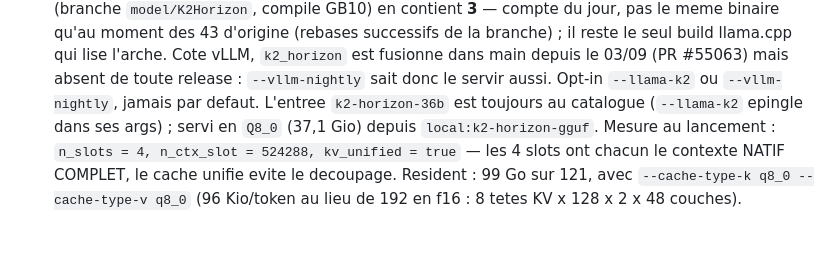
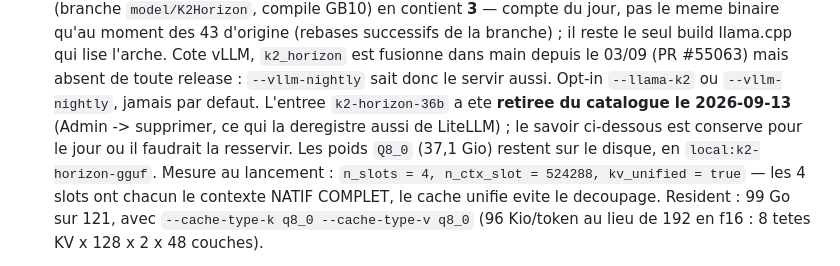
Before and after one commit to Sunderrrr/dgx-spark-llm-platform, a Markdown page: CLAUDE.md, the part around the change. Drawn GitHub-style; blank space fills up the shorter version.

Commit message:
docs: k2-horizon-36b is out of the catalogue
Its line here said "still in the catalogue", which stopped being true the
moment the entry was deleted (Admin, plus its LiteLLM registration). The
knowledge stays — how to serve the arch, which build reads it, the launch
measurements — because that is what would be needed to bring it back; only the
claim about the catalogue changed. The Q8_0 weights are left on disk where
local:k2-horizon-gguf points.

```diff
--- a/CLAUDE.md
+++ b/CLAUDE.md
@@ -258,8 +258,10 @@ Key facts and gotchas:
   llama.cpp qui lise l'arche. Cote vLLM, `k2_horizon` est fusionne dans main depuis
   le 03/09 (PR #55063) mais absent de toute release : `--vllm-nightly` sait donc le
   servir aussi. Opt-in `--llama-k2` ou `--vllm-nightly`, jamais par defaut. L'entree
-  `k2-horizon-36b` est toujours au catalogue (`--llama-k2` epingle dans ses args) ;
-  servi en `Q8_0` (37,1 Gio) depuis `local:k2-horizon-gguf`. Mesure au lancement :
+  `k2-horizon-36b` a ete **retiree du catalogue le 2026-09-13** (Admin -> supprimer,
+  ce qui la deregistre aussi de LiteLLM) ; le savoir ci-dessous est conserve pour le
+  jour ou il faudrait la resservir. Les poids `Q8_0` (37,1 Gio) restent sur le disque,
+  en `local:k2-horizon-gguf`. Mesure au lancement :
   `n_slots = 4, n_ctx_slot = 524288, kv_unified = true` — les 4 slots ont chacun le
   contexte NATIF COMPLET, le cache unifie evite le decoupage. Resident : 99 Go sur
   121, avec `--cache-type-k q8_0 --cache-type-v q8_0` (96 Kio/token au lieu de 192
```
